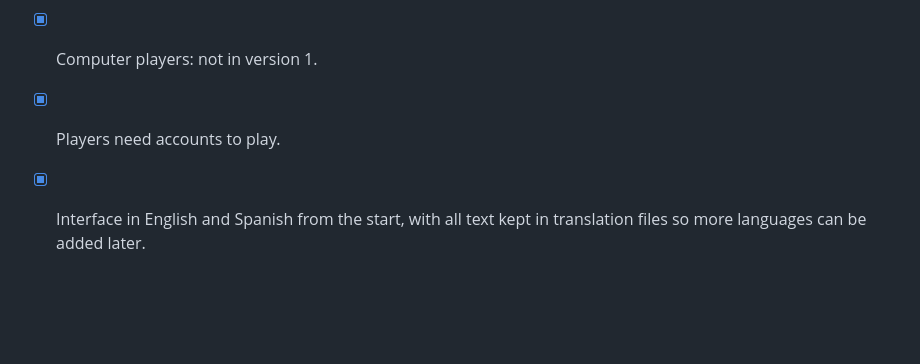
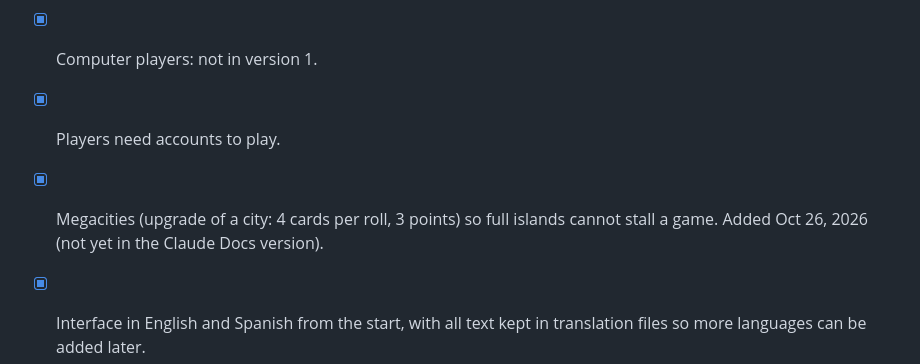
Before and after one commit to emersonjleon/island, a Markdown page: docs/GAME_DESIGN.md, the part around the change. GitHub-like rendering; blank space fills up the shorter version.

Commit message:
Design doc: record the megacity decision
Co-Authored-By: Claude Opus 5.5 <noreply@anthropic.com>
Claude-Session: https://claude.ai/code/session_01Ki12PKidgxWUbFiQRJf7QS

```diff
--- a/docs/GAME_DESIGN.md
+++ b/docs/GAME_DESIGN.md
@@ -229,4 +229,5 @@ Version 1 is the Classic preset, fully playable online in the 2D view by 2–4 p
 - [x] Roll interval: 20 seconds.
 - [x] Computer players: not in version 1.
 - [x] Players need accounts to play.
+- [x] Megacities (upgrade of a city: 4 cards per roll, 3 points) so full islands cannot stall a game. Added Oct 26, 2026 (not yet in the Claude Docs version).
 - [x] Interface in English and Spanish from the start, with all text kept in translation files so more languages can be added later.
```
